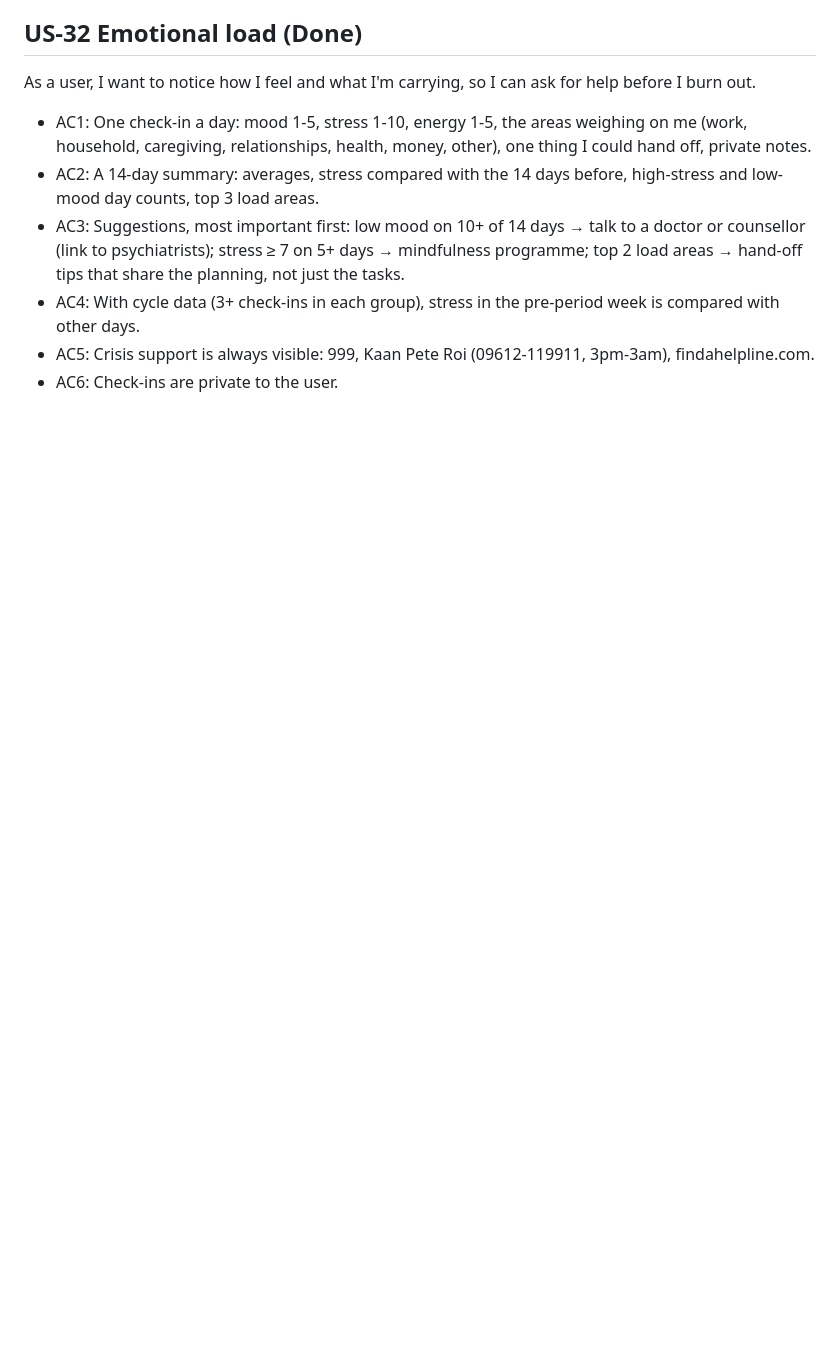
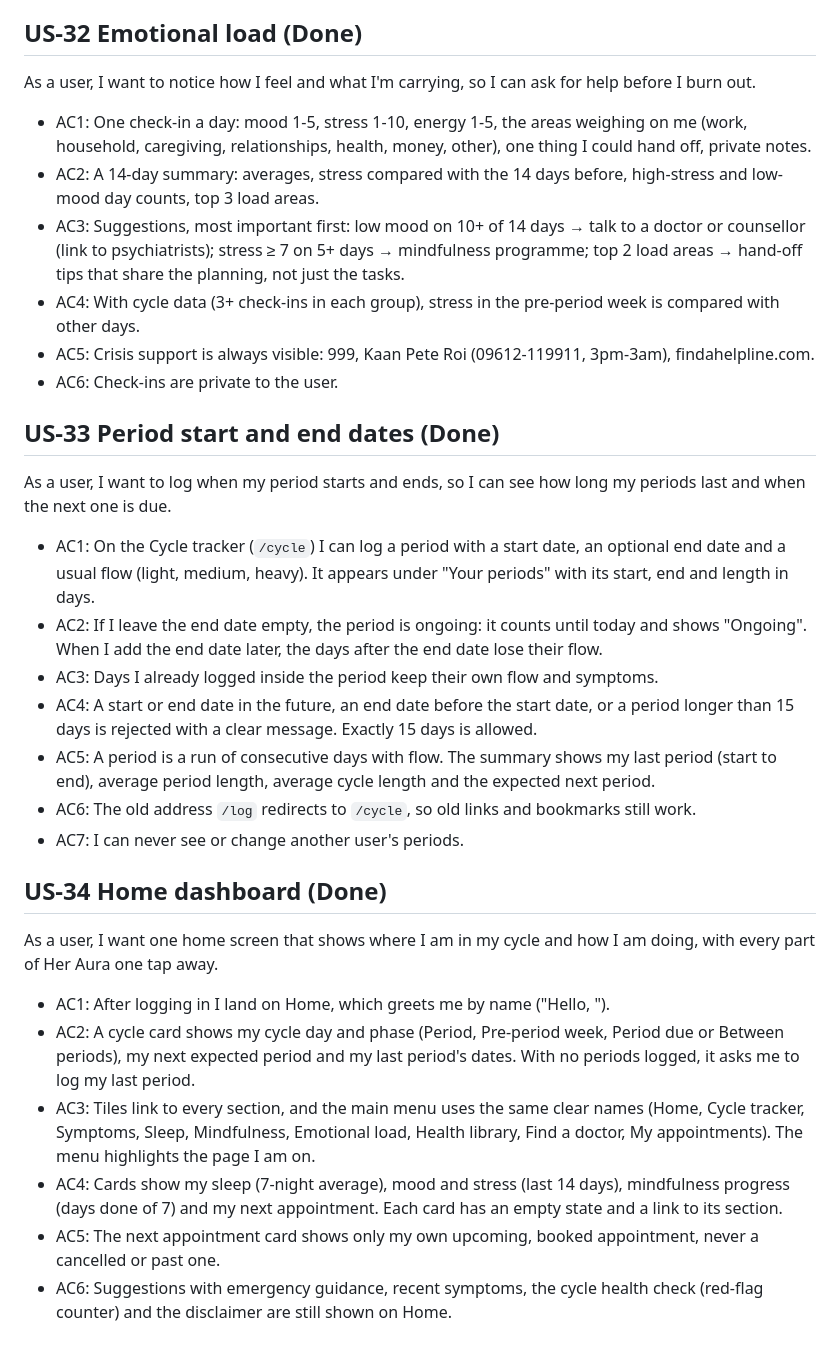
Before and after one commit to Noshin-Arthi/her-aura, a Markdown page: docs/REQUIREMENTS.md, the part around the change. Rendered like a GitHub page; blank space fills up the shorter version.

```diff
--- a/docs/REQUIREMENTS.md
+++ b/docs/REQUIREMENTS.md
@@ -183,3 +183,22 @@ As a user, I want to notice how I feel and what I'm carrying, so I can ask for h
 - AC4: With cycle data (3+ check-ins in each group), stress in the pre-period week is compared with other days.
 - AC5: Crisis support is always visible: 999, Kaan Pete Roi (09612-119911, 3pm-3am), findahelpline.com.
 - AC6: Check-ins are private to the user.
+
+## US-33 Period start and end dates (Done)
+As a user, I want to log when my period starts and ends, so I can see how long my periods last and when the next one is due.
+- AC1: On the Cycle tracker (`/cycle`) I can log a period with a start date, an optional end date and a usual flow (light, medium, heavy). It appears under "Your periods" with its start, end and length in days.
+- AC2: If I leave the end date empty, the period is ongoing: it counts until today and shows "Ongoing". When I add the end date later, the days after the end date lose their flow.
+- AC3: Days I already logged inside the period keep their own flow and symptoms.
+- AC4: A start or end date in the future, an end date before the start date, or a period longer than 15 days is rejected with a clear message. Exactly 15 days is allowed.
+- AC5: A period is a run of consecutive days with flow. The summary shows my last period (start to end), average period length, average cycle length and the expected next period.
+- AC6: The old address `/log` redirects to `/cycle`, so old links and bookmarks still work.
+- AC7: I can never see or change another user's periods.
+
+## US-34 Home dashboard (Done)
+As a user, I want one home screen that shows where I am in my cycle and how I am doing, with every part of Her Aura one tap away.
+- AC1: After logging in I land on Home, which greets me by name ("Hello, <full name>").
+- AC2: A cycle card shows my cycle day and phase (Period, Pre-period week, Period due or Between periods), my next expected period and my last period's dates. With no periods logged, it asks me to log my last period.
+- AC3: Tiles link to every section, and the main menu uses the same clear names (Home, Cycle tracker, Symptoms, Sleep, Mindfulness, Emotional load, Health library, Find a doctor, My appointments). The menu highlights the page I am on.
+- AC4: Cards show my sleep (7-night average), mood and stress (last 14 days), mindfulness progress (days done of 7) and my next appointment. Each card has an empty state and a link to its section.
+- AC5: The next appointment card shows only my own upcoming, booked appointment, never a cancelled or past one.
+- AC6: Suggestions with emergency guidance, recent symptoms, the cycle health check (red-flag counter) and the disclaimer are still shown on Home.
```
Also changed, not shown: docs/KNOWLEDGE_BASE.md (+8 -8 lines), docs/TEST_STRATEGY.md (+14 -0 lines).
